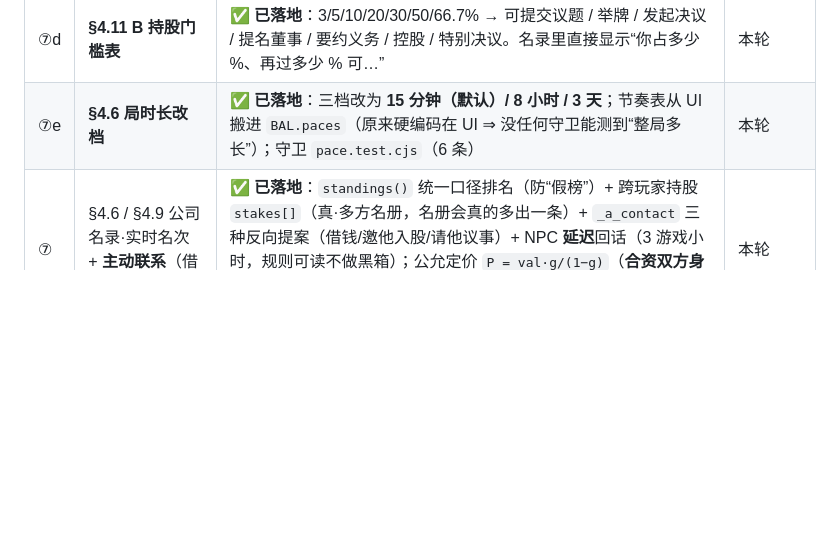
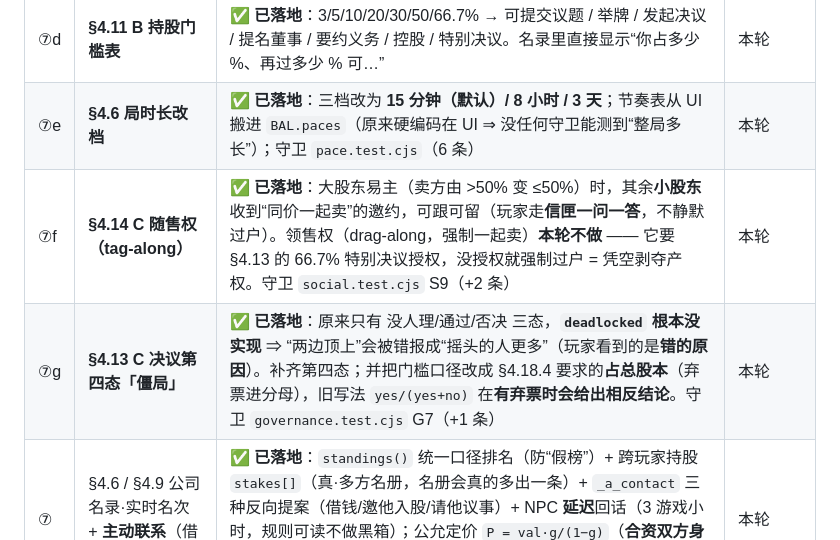
Before and after one commit to nolodjska/-Cut-or-Not, a Markdown page: docs/gap-00-总表.md, the part around the change. GitHub-like rendering; blank space fills up the shorter version.

Commit message:
文档：gap-00 记录 ⑦f 随售权 + ⑦g 决议第四态僵局

```diff
--- a/docs/gap-00-总表.md
+++ b/docs/gap-00-总表.md
@@ -76,6 +76,8 @@
 | ⑦c | **§4.14 优先购买权（ROFR）** | ✅ **已落地**：向“股东以外的人”转让前，先问其他股东同价要不要（持股最多的优先）；行权则第三方白跑一趟、且**会记仇**（`memory.grudge`） | 本轮 |
 | ⑦d | **§4.11 B 持股门槛表** | ✅ **已落地**：3/5/10/20/30/50/66.7% → 可提交议题 / 举牌 / 发起决议 / 提名董事 / 要约义务 / 控股 / 特别决议。名录里直接显示“你占多少 %、再过多少 % 可…” | 本轮 |
 | ⑦e | **§4.6 局时长改档** | ✅ **已落地**：三档改为 **15 分钟（默认）/ 8 小时 / 3 天**；节奏表从 UI 搬进 `BAL.paces`（原来硬编码在 UI ⇒ 没任何守卫能测到“整局多长”）；守卫 `pace.test.cjs`（6 条） | 本轮 |
+| ⑦f | **§4.14 C 随售权（tag-along）** | ✅ **已落地**：大股东易主（卖方由 >50% 变 ≤50%）时，其余**小股东**收到“同价一起卖”的邀约，可跟可留（玩家走**信匣一问一答**，不静默过户）。领售权（drag-along，强制一起卖）**本轮不做** —— 它要 §4.13 的 66.7% 特别决议授权，没授权就强制过户 = 凭空剥夺产权。守卫 `social.test.cjs` S9（+2 条） | 本轮 |
+| ⑦g | **§4.13 C 决议第四态「僵局」** | ✅ **已落地**：原来只有 没人理/通过/否决 三态，**`deadlocked` 根本没实现** ⇒ “两边顶上”会被错报成“摇头的人更多”（玩家看到的是**错的原因**）。补齐第四态；并把门槛口径改成 §4.18.4 要求的**占总股本**（弃票进分母），旧写法 `yes/(yes+no)` 在**有弃票时会给出相反结论**。守卫 `governance.test.cjs` G7（+1 条） | 本轮 |
 | ⑦ | §4.6 / §4.9 公司名录·实时名次 + **主动联系**（借钱/合资/决策） | ✅ **已落地**：`standings()` 统一口径排名（防“假榜”）+ 跨玩家持股 `stakes[]`（真·多方名册，名册会真的多出一条）+ `_a_contact` 三种反向提案（借钱/邀他入股/请他议事）+ NPC **延迟**回话（3 游戏小时，规则可读不做黑箱）；公允定价 `P = val·g/(1−g)`（**合资双方身价都不变**）；信匣按钮文案按 kind 映射（不再写死）；守卫 `social.test.cjs`（6 条，S5 = 双方中性） | 本轮 |
 | ⑦b | 并购 | ⛔ 仍阻断（同 ⑥b），但已铺下两块地基：`stakes[]`（真持股）+ `standings()`（标的估值），差的就是“实体 id”那一步 | — |
 | — | **发现**：IPO 定价用 `val×g` 是**恒亏**（不是中性） | ✅ **已修**：`_a_ipo` 改用 `stakePrice()`。V3 当时只卡了“涨了才算印钞”没能拦住“恒亏”——属于“守卫盖歪了”，已由 S5b 的“零和”断言补上 | 本轮 |
```
